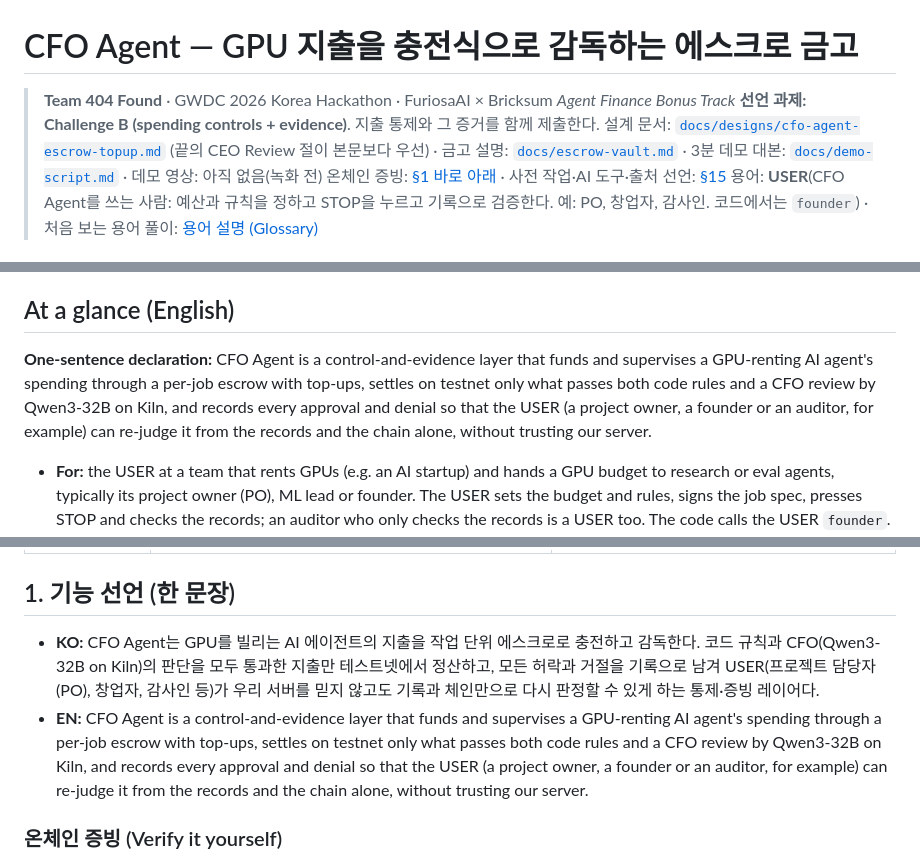
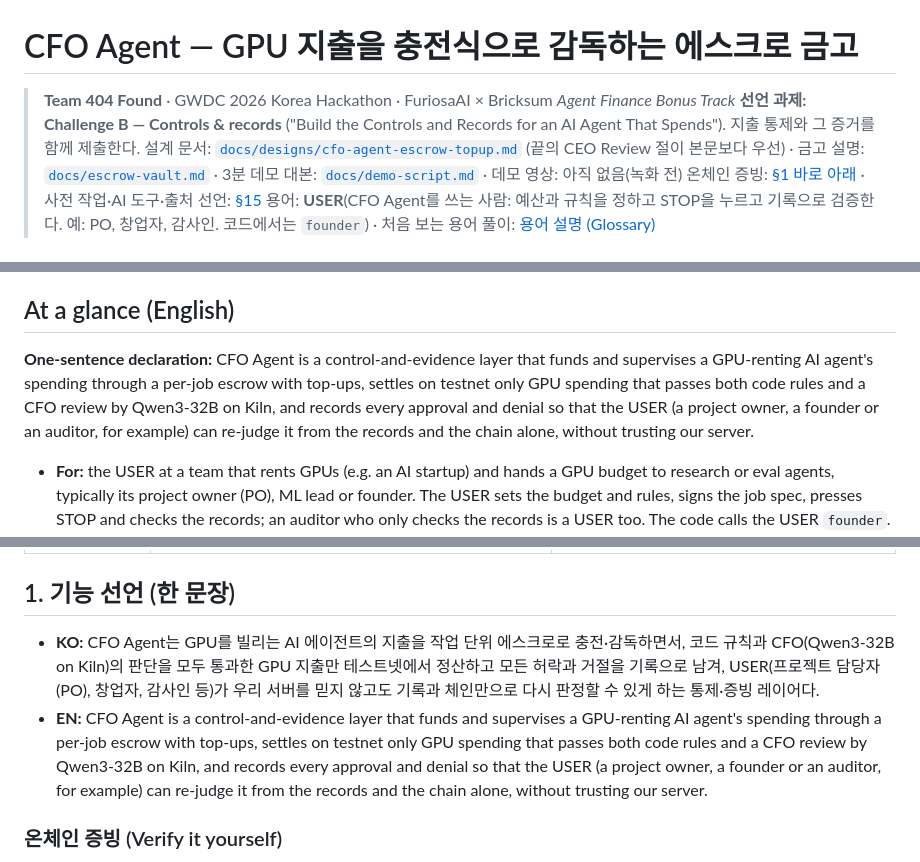
Before and after one commit to Rehgud/GWDC2026, a Markdown page: README.md, 3 parts joined by grey strips. GitHub-like rendering.

```diff
--- a/README.md
+++ b/README.md
@@ -1,7 +1,7 @@
 # CFO Agent — GPU 지출을 충전식으로 감독하는 에스크로 금고
 
 > **Team 404 Found** · GWDC 2026 Korea Hackathon · FuriosaAI × Bricksum *Agent Finance Bonus Track*
-> **선언 과제: Challenge B (spending controls + evidence)**. 지출 통제와 그 증거를 함께 제출한다.
+> **선언 과제: Challenge B — Controls & records** ("Build the Controls and Records for an AI Agent That Spends"). 지출 통제와 그 증거를 함께 제출한다.
 > 설계 문서: [`docs/designs/cfo-agent-escrow-topup.md`](docs/designs/cfo-agent-escrow-topup.md) (끝의 CEO Review 절이 본문보다 우선) · 금고 설명: [`docs/escrow-vault.md`](docs/escrow-vault.md) · 3분 데모 대본: [`docs/demo-script.md`](docs/demo-script.md) · 데모 영상: 아직 없음(녹화 전)
 > 온체인 증빙: [§1 바로 아래](#온체인-증빙-verify-it-yourself) · 사전 작업·AI 도구·출처 선언: [§15](#15-사전-작업ai-도구출처-선언-pre-built-work-ai-tools-credits)
 > 용어: **USER**(CFO Agent를 쓰는 사람: 예산과 규칙을 정하고 STOP을 누르고 기록으로 검증한다. 예: PO, 창업자, 감사인. 코드에서는 `founder`) · 처음 보는 용어 풀이: [용어 설명 (Glossary)](#처음-보는-분을-위한-용어-설명-glossary)
@@ -34,7 +34,7 @@
 
 ## At a glance (English)
 
-**One-sentence declaration:** CFO Agent is a control-and-evidence layer that funds and supervises a GPU-renting AI agent's spending through a per-job escrow with top-ups, settles on testnet only what passes both code rules and a CFO review by Qwen3-32B on Kiln, and records every approval and denial so that the USER (a project owner, a founder or an auditor, for example) can re-judge it from the records and the chain alone, without trusting our server.
+**One-sentence declaration:** CFO Agent is a control-and-evidence layer that funds and supervises a GPU-renting AI agent's spending through a per-job escrow with top-ups, settles on testnet only GPU spending that passes both code rules and a CFO review by Qwen3-32B on Kiln, and records every approval and denial so that the USER (a project owner, a founder or an auditor, for example) can re-judge it from the records and the chain alone, without trusting our server.
 
 - **For:** the USER at a team that rents GPUs (e.g. an AI startup) and hands a GPU budget to research or eval agents, typically its project owner (PO), ML lead or founder. The USER sets the budget and rules, signs the job spec, presses STOP and checks the records; an auditor who only checks the records is a USER too. The code calls the USER `founder`.
 - **Problem:** agents already rent GPUs by API ([RunPod MCP](https://www.runpod.io/blog/manage-your-runpod-infrastructure-from-any-ai-assistant-introducing-the-runpod-mcp-server), [io.net Agent Cloud](https://io.net/docs/guides/clouds/agent-cloud) with x402/USDC), but nothing enforces "how much, which vendor, until when" per agent, and the payment rail records who paid whom, not who approved it on what terms.
@@ -133,8 +133,8 @@ Demo video: (link after upload) · Deck: (link after export)
 
 ## 1. 기능 선언 (한 문장)
 
-- **KO:** CFO Agent는 GPU를 빌리는 AI 에이전트의 지출을 작업 단위 에스크로로 충전하고 감독한다. 코드 규칙과 CFO(Qwen3-32B on Kiln)의 판단을 모두 통과한 지출만 테스트넷에서 정산하고, 모든 허락과 거절을 기록으로 남겨 USER(프로젝트 담당자(PO), 창업자, 감사인 등)가 우리 서버를 믿지 않고도 기록과 체인만으로 다시 판정할 수 있게 하는 통제·증빙 레이어다.
-- **EN:** CFO Agent is a control-and-evidence layer that funds and supervises a GPU-renting AI agent's spending through a per-job escrow with top-ups, settles on testnet only what passes both code rules and a CFO review by Qwen3-32B on Kiln, and records every approval and denial so that the USER (a project owner, a founder or an auditor, for example) can re-judge it from the records and the chain alone, without trusting our server.
+- **KO:** CFO Agent는 GPU를 빌리는 AI 에이전트의 지출을 작업 단위 에스크로로 충전·감독하면서, 코드 규칙과 CFO(Qwen3-32B on Kiln)의 판단을 모두 통과한 GPU 지출만 테스트넷에서 정산하고 모든 허락과 거절을 기록으로 남겨, USER(프로젝트 담당자(PO), 창업자, 감사인 등)가 우리 서버를 믿지 않고도 기록과 체인만으로 다시 판정할 수 있게 하는 통제·증빙 레이어다.
+- **EN:** CFO Agent is a control-and-evidence layer that funds and supervises a GPU-renting AI agent's spending through a per-job escrow with top-ups, settles on testnet only GPU spending that passes both code rules and a CFO review by Qwen3-32B on Kiln, and records every approval and denial so that the USER (a project owner, a founder or an auditor, for example) can re-judge it from the records and the chain alone, without trusting our server.
 
 ### 온체인 증빙 (Verify it yourself)
 
```
Also changed, not shown: other parts of README.md (+6 -3 lines), docs/designs/cfo-agent-escrow-topup.md (+1 -1 lines).
